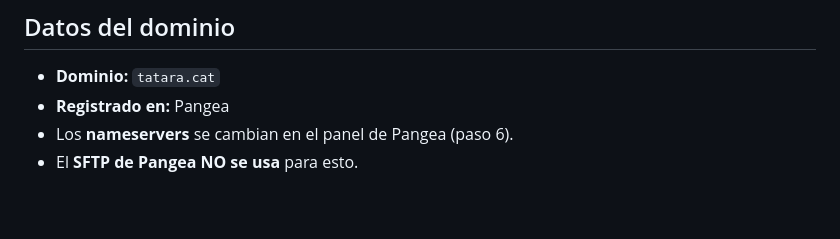
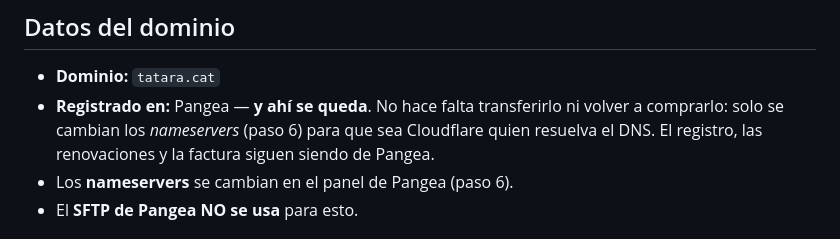
Before and after one commit to meowrhino/tatara, a Markdown page: TODO_DOMINIO.md, the part around the change. Rendered like a GitHub page; blank space fills up the shorter version.

```diff
--- a/TODO_DOMINIO.md
+++ b/TODO_DOMINIO.md
@@ -106,7 +106,10 @@ npx wrangler secret put ADMIN_TOKEN
 ## Datos del dominio
 
 - **Dominio:** `tatara.cat`
-- **Registrado en:** Pangea
+- **Registrado en:** Pangea — **y ahí se queda**. No hace falta transferirlo ni
+  volver a comprarlo: solo se cambian los *nameservers* (paso 6) para que sea
+  Cloudflare quien resuelva el DNS. El registro, las renovaciones y la factura
+  siguen siendo de Pangea.
 - Los **nameservers** se cambian en el panel de Pangea (paso 6).
 - El **SFTP de Pangea NO se usa** para esto.
 
```
Also changed, not shown: TODO_CLIENTE.md (+17 -0 lines).
